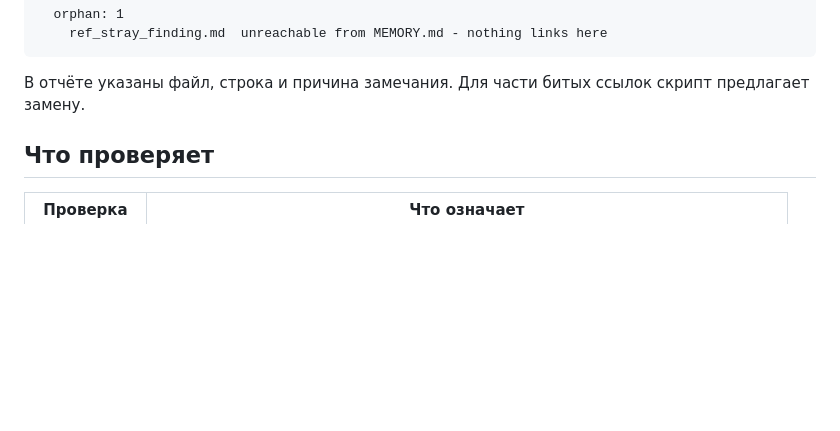
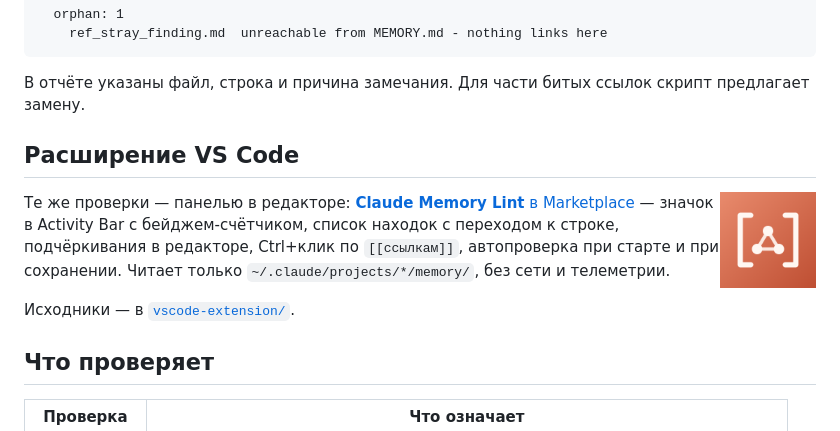
Before and after one commit to Smyshnikof/claude-memory-lint, a Markdown page: README.ru.md, the part around one of its changes. Drawn GitHub-style; pictures changed too: vscode-extension/icon.png (added); blank space fills up the shorter version.

````diff
--- a/README.ru.md
+++ b/README.ru.md
@@ -73,6 +77,19 @@ python claude_memory_lint.py "PATH" --fix  # исправить часть ош
 ```
 
 В отчёте указаны файл, строка и причина замечания. Для части битых ссылок скрипт предлагает замену.
+
+## Расширение VS Code
+
+<img src="vscode-extension/icon.png" width="96" align="right" alt="иконка расширения">
+
+Те же проверки — панелью в редакторе:
+[**Claude Memory Lint** в Marketplace](https://marketplace.visualstudio.com/items?itemName=smyshnikof.claude-memory-lint-vscode)
+— значок в Activity Bar с бейджем-счётчиком, список находок с переходом к
+строке, подчёркивания в редакторе, Ctrl+клик по `[[ссылкам]]`, автопроверка
+при старте и при сохранении. Читает только `~/.claude/projects/*/memory/`,
+без сети и телеметрии.
+
+Исходники — в [`vscode-extension/`](vscode-extension/).
 
 ## Что проверяет
 
````
Also changed, not shown: other parts of README.ru.md (+4 -0 lines), README.md (+17 -0 lines), vscode-extension/README.md (added, +57 -0 lines), 9 other files.
